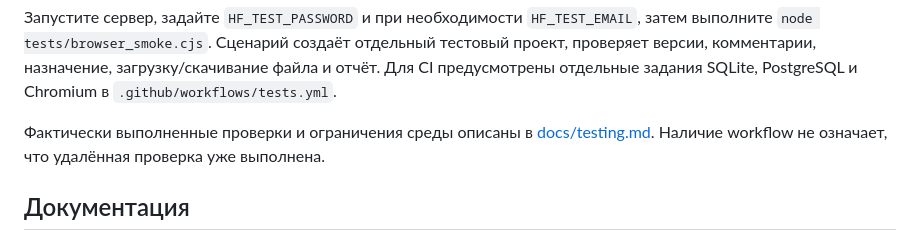
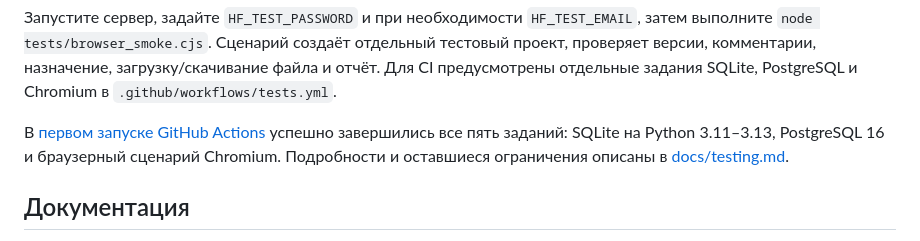
Before and after one commit to mln2k/hydroflow, a Markdown page: README.md, the part around the change. GitHub-like rendering.

Commit message:
Document successful SQLite, PostgreSQL and Chromium checks

```diff
--- a/README.md
+++ b/README.md
@@ -71,7 +71,7 @@ npx playwright install chromium
 
 Запустите сервер, задайте `HF_TEST_PASSWORD` и при необходимости `HF_TEST_EMAIL`, затем выполните `node tests/browser_smoke.cjs`. Сценарий создаёт отдельный тестовый проект, проверяет версии, комментарии, назначение, загрузку/скачивание файла и отчёт. Для CI предусмотрены отдельные задания SQLite, PostgreSQL и Chromium в `.github/workflows/tests.yml`.
 
-Фактически выполненные проверки и ограничения среды описаны в [docs/testing.md](docs/testing.md). Наличие workflow не означает, что удалённая проверка уже выполнена.
+В [первом запуске GitHub Actions](https://github.com/mln2k/hydroflow/actions/runs/40357317673) успешно завершились все пять заданий: SQLite на Python 3.11–3.13, PostgreSQL 16 и браузерный сценарий Chromium. Подробности и оставшиеся ограничения описаны в [docs/testing.md](docs/testing.md).
 
 ## Документация
 
```
Also changed, not shown: docs/testing.md (+18 -4 lines).
